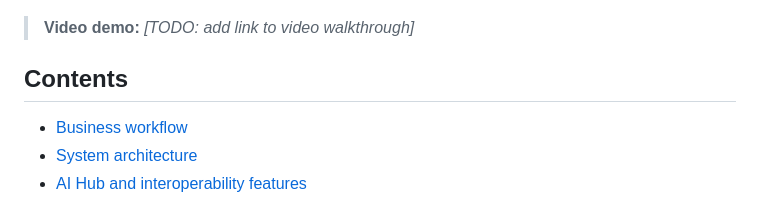
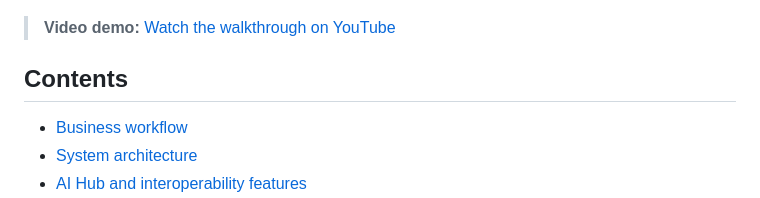
Before and after one commit to boanerges1227/pi-review, a Markdown page: README.md, the part around the change. Drawn GitHub-style.

Commit message:
Add video walkthrough link

```diff
--- a/README.md
+++ b/README.md
@@ -29,7 +29,7 @@ The screenshots below use synthetic demo cases in a local instance. The model is
 
 ![AI settings with an empty API key field](docs/screenshots/ai-settings.jpg)
 
-> **Video demo:** *[TODO: add link to video walkthrough]*
+> **Video demo:** [Watch the walkthrough on YouTube](https://youtu.be/1N-tYLTfEGY)
 
 ## Contents
 
```
Also changed, not shown: README.zh-CN.md (+1 -1 lines).
